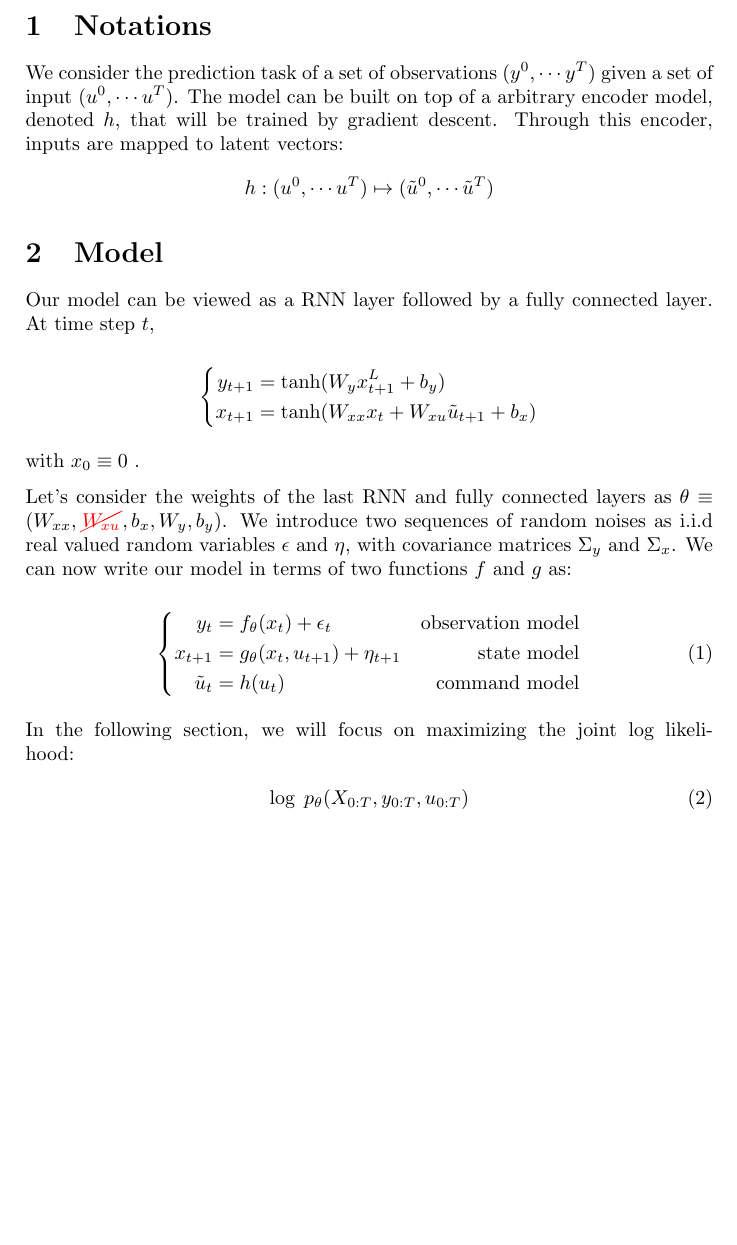
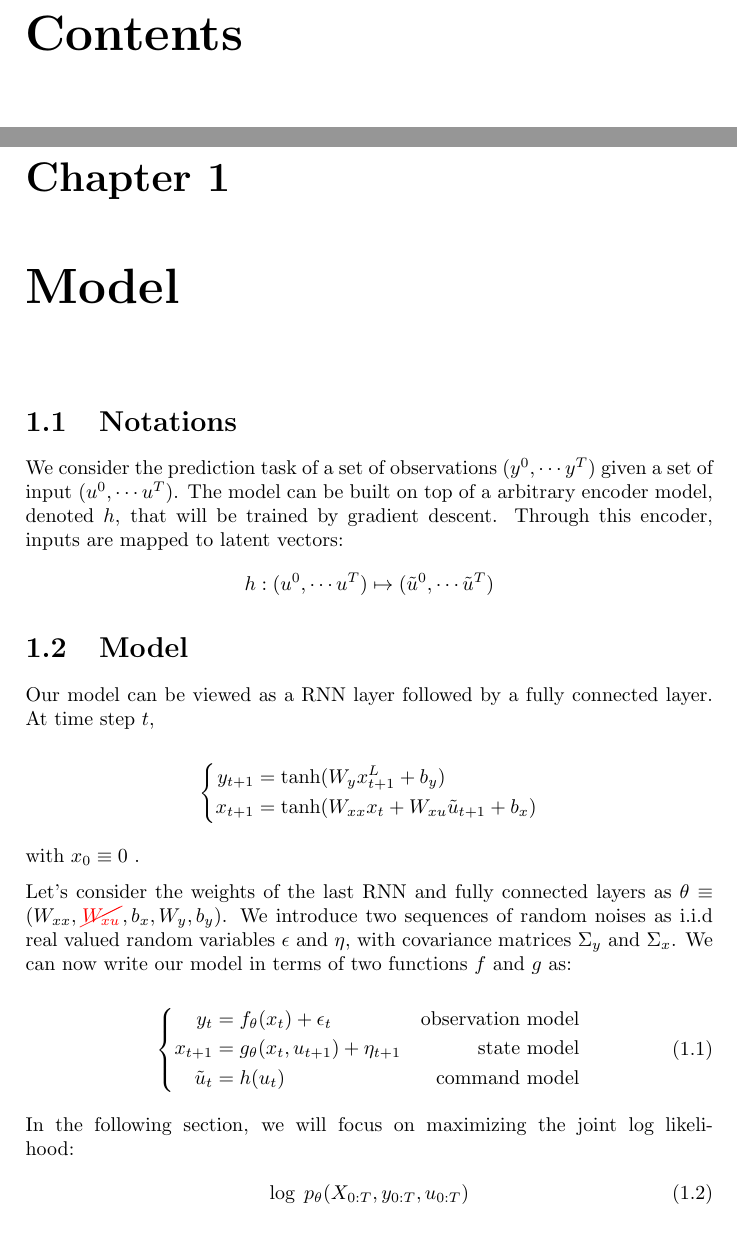
Before and after one commit to maxjcohen/NeuralUncertainty, a LaTeX document (main.tex): part of page 1 of 5 before the commit and two parts of pages 1 and 2 of 7 after it, the two joined at a grey line, cut at the place of the change, the shorter picture padded with empty space. Compiled offline with pdfLaTeX.

Commit message:
Add TOC and title

```diff
--- a/main.tex
+++ b/main.tex
@@ -1,4 +1,4 @@
-\documentclass[10pt,a4paper]{article}
+\documentclass[10pt,a4paper]{report}
 
 \usepackage{amsfonts}
 \usepackage{amsmath}
@@ -12,9 +12,13 @@
 \DeclareMathOperator*{\argmin}{\arg\!\min}
 
 \begin{document}
-\title{Neural Uncertainty}
+\title{Sequential Neural Monte Carlo}
 \author{Max Cohen}
 
+% \maketitle
+\tableofcontents
+
+\chapter{Model}
 \section{Notations}
 We consider the prediction task of a set of observations $(y^0, \cdots y^T)$ given a set of input $(u^0, \cdots u^T)$.
 The model can be built on top of a arbitrary encoder model, denoted $h$, that will be trained by gradient descent.
```
Also changed, not shown: main.tex (2 more changed lines).
